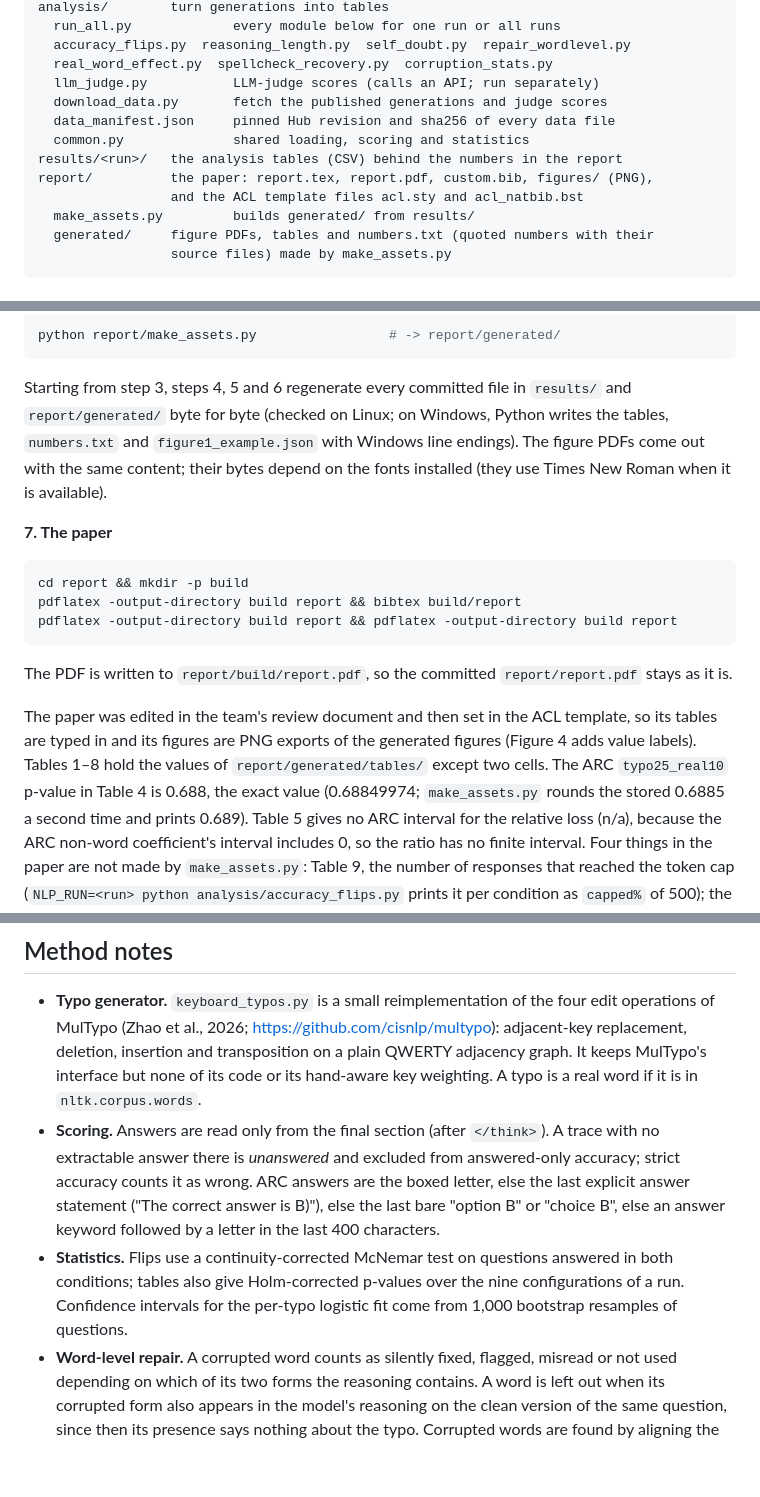
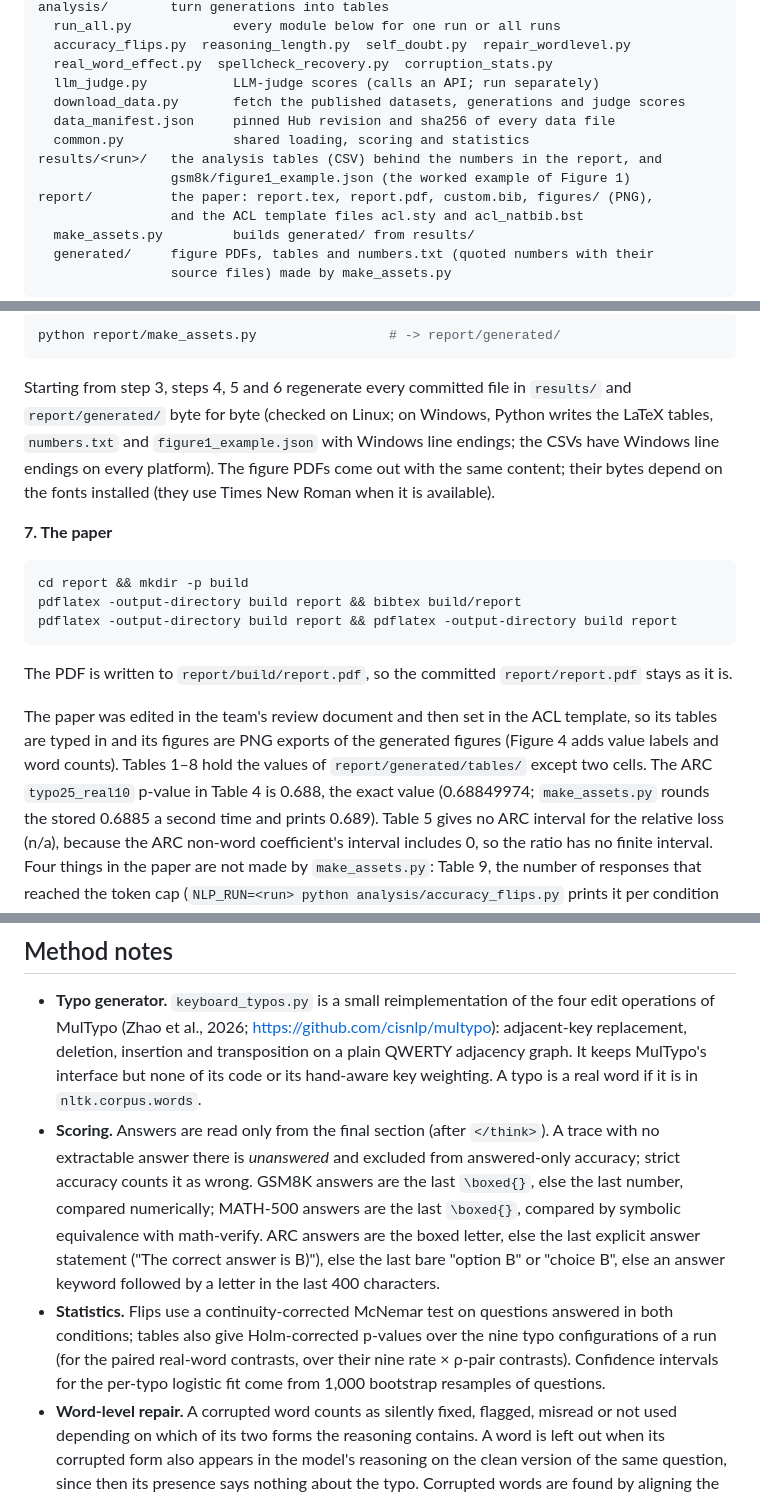
Before and after one commit to dolev98/NLP_project, a Markdown page: README.md, 3 parts joined by grey strips. Rendered like a GitHub page; blank space fills up the shorter version.

```diff
--- a/README.md
+++ b/README.md
@@ -37,10 +37,11 @@ analysis/        turn generations into tables
   accuracy_flips.py  reasoning_length.py  self_doubt.py  repair_wordlevel.py
   real_word_effect.py  spellcheck_recovery.py  corruption_stats.py
   llm_judge.py           LLM-judge scores (calls an API; run separately)
-  download_data.py       fetch the published generations and judge scores
+  download_data.py       fetch the published datasets, generations and judge scores
   data_manifest.json     pinned Hub revision and sha256 of every data file
   common.py              shared loading, scoring and statistics
-results/<run>/   the analysis tables (CSV) behind the numbers in the report
+results/<run>/   the analysis tables (CSV) behind the numbers in the report, and
+                 gsm8k/figure1_example.json (the worked example of Figure 1)
 report/          the paper: report.tex, report.pdf, custom.bib, figures/ (PNG),
                  and the ACL template files acl.sty and acl_natbib.bst
   make_assets.py         builds generated/ from results/
@@ -145,9 +160,10 @@ python report/make_assets.py                 # -> report/generated/
 
 Starting from step 3, steps 4, 5 and 6 regenerate every committed file in `results/`
 and `report/generated/` byte for byte (checked on Linux; on Windows, Python writes the
-tables, `numbers.txt` and `figure1_example.json` with Windows line endings). The
-figure PDFs come out with the same content; their bytes depend on the fonts installed
-(they use Times New Roman when it is available).
+LaTeX tables, `numbers.txt` and `figure1_example.json` with Windows line endings; the
+CSVs have Windows line endings on every platform). The figure PDFs come out with the
+same content; their bytes depend on the fonts installed (they use Times New Roman
+when it is available).
 
 **7. The paper**
 
@@ -162,8 +178,8 @@ stays as it is.
 
 The paper was edited in the team's review document and then set in the ACL
 template, so its tables are typed in and its figures are PNG exports of the
-generated figures (Figure 4 adds value labels). Tables 1–8 hold the values of
-`report/generated/tables/` except two cells. The ARC `typo25_real10` p-value in
+generated figures (Figure 4 adds value labels and word counts). Tables 1–8 hold
+the values of `report/generated/tables/` except two cells. The ARC `typo25_real10` p-value in
 Table 4 is 0.688, the exact value (0.68849974; `make_assets.py` rounds the stored
 0.6885 a second time and prints 0.689). Table 5 gives no ARC interval for the
 relative loss (n/a), because the ARC non-word coefficient's interval includes 0, so
@@ -186,13 +202,16 @@ committed `report.pdf` byte for byte.
   hand-aware key weighting. A typo is a real word if it is in `nltk.corpus.words`.
 - **Scoring.** Answers are read only from the final section (after `</think>`).
   A trace with no extractable answer there is *unanswered* and excluded from
-  answered-only accuracy; strict accuracy counts it as wrong. ARC answers are the
-  boxed letter, else the last explicit answer statement ("The correct answer is B)"),
-  else the last bare "option B" or "choice B", else an answer keyword followed by a
-  letter in the last 400 characters.
+  answered-only accuracy; strict accuracy counts it as wrong. GSM8K answers are the
+  last `\boxed{}`, else the last number, compared numerically; MATH-500 answers are
+  the last `\boxed{}`, compared by symbolic equivalence with math-verify. ARC answers
+  are the boxed letter, else the last explicit answer statement ("The correct answer
+  is B)"), else the last bare "option B" or "choice B", else an answer keyword
+  followed by a letter in the last 400 characters.
 - **Statistics.** Flips use a continuity-corrected McNemar test on questions
   answered in both conditions; tables also give Holm-corrected p-values over the
-  nine configurations of a run. Confidence intervals for the per-typo logistic fit
+  nine typo configurations of a run (for the paired real-word contrasts, over their
+  nine rate × ρ-pair contrasts). Confidence intervals for the per-typo logistic fit
   come from 1,000 bootstrap resamples of questions.
 - **Word-level repair.** A corrupted word counts as silently fixed, flagged,
   misread or not used depending on which of its two forms the reasoning contains.
```
Also changed, not shown: other parts of README.md (+30 -15 lines).
